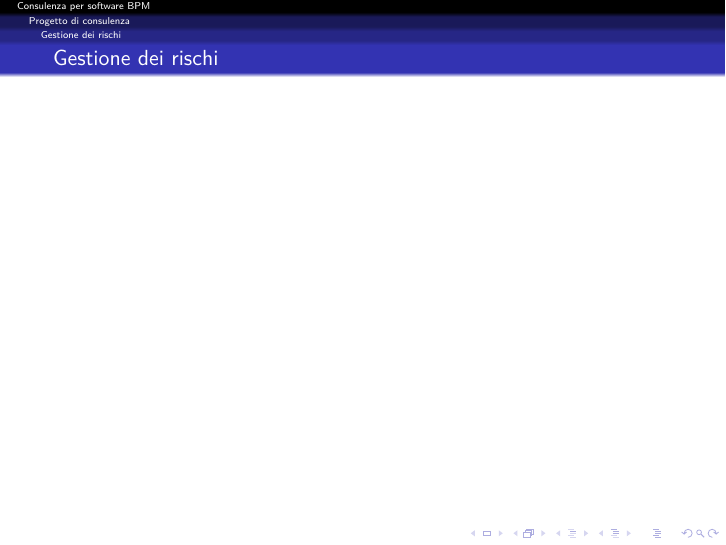
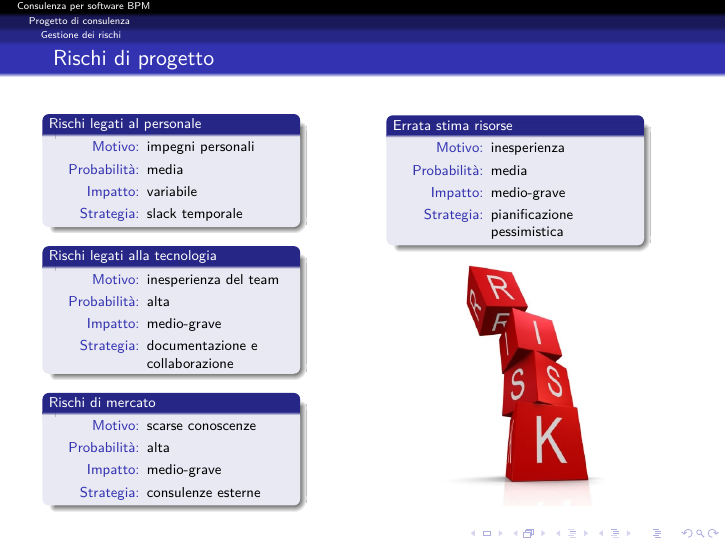
Before and after one commit to EtaBetaSoftware/SGP, LaTeX slides (LaTeX/presentazione/presentazione.tex): page 12 of 21. Compiled offline with pdfLaTeX.

Commit message:
fatta slide sui rischi

```diff
--- a/LaTeX/presentazione/presentazione.tex
+++ b/LaTeX/presentazione/presentazione.tex
@@ -427,7 +427,59 @@ Costo totale: \textcolor{red}{\EUR{4.915}}
 
 \subsection{Gestione dei rischi}
 \begin{frame}% #7
-\frametitle{Gestione dei rischi}
+\frametitle{Rischi di progetto}
+\begin{columns}
+\column{.5\textwidth}{
+\scalebox{.8}{
+\begin{minipage}[b]{\textwidth}
+\begin{block}{Rischi legati al personale}
+\begin{description}
+  \item[Motivo:] impegni personali
+  \item[Probabilità:] media
+  \item[Impatto:] variabile
+  \item[Strategia:] slack temporale
+\end{description}
+\end{block}
+
+\begin{block}{Rischi legati alla tecnologia}
+\begin{description}
+  \item[Motivo:] inesperienza del team
+  \item[Probabilità:] alta
+  \item[Impatto:] medio-grave
+  \item[Strategia:] documentazione e collaborazione
+\end{description}
+\end{block}
+
+\begin{block}{Rischi di mercato}
+\begin{description}
+  \item[Motivo:] scarse conoscenze
+  \item[Probabilità:] alta
+  \item[Impatto:] medio-grave
+  \item[Strategia:] consulenze esterne
+\end{description}
+\end{block}
+\end{minipage}
+}
+}
+\column{.5\textwidth}{
+\scalebox{.8}{
+\begin{minipage}[b]{\textwidth}
+\begin{block}{Errata stima risorse}
+\begin{description}
+  \item[Motivo:] inesperienza
+  \item[Probabilità:] media
+  \item[Impatto:] medio-grave
+  \item[Strategia:] pianificazione pessimistica
+\end{description}
+\end{block}
+\end{minipage}
+}
+\vfill
+\begin{figure}
+  \includegraphics[width=.6\textwidth]{risk}
+\end{figure}
+}
+\end{columns}
 \end{frame}
 
 \section{Studio di mercato}
```
Also changed, not shown: LaTeX/pictures/risk.png (added).
